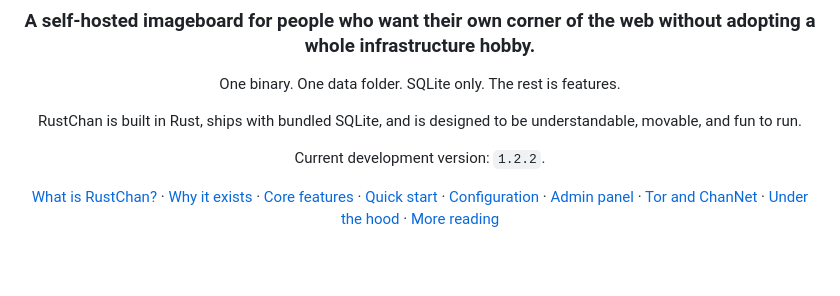
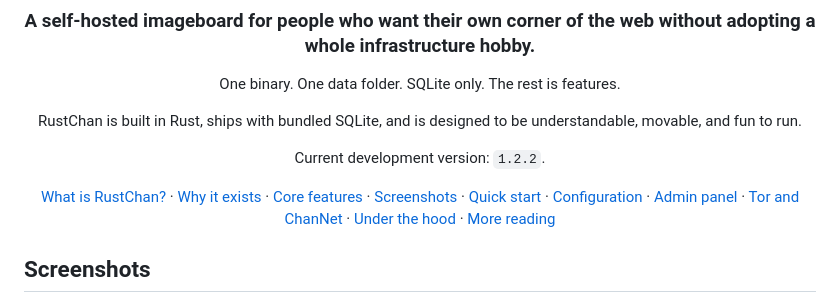
Before and after one commit to csd113/RustChan, a Markdown page: README.md, the part around one of its changes. Rendered like a GitHub page; blank space fills up the shorter version.

Commit message:
Add README screenshots for RustChan

```diff
--- a/README.md
+++ b/README.md
@@ -17,6 +17,7 @@ Current development version: `1.2.2`.
 [What is RustChan?](#what-is-rustchan) ·
 [Why it exists](#why-it-exists) ·
 [Core features](#core-features) ·
+[Screenshots](#screenshots) ·
 [Quick start](#quick-start) ·
 [Configuration](#configuration-and-data) ·
 [Admin panel](#admin-panel-and-cli) ·
@@ -26,4 +27,6 @@ Current development version: `1.2.2`.
 
 </div>
 
+## Screenshots
+
 <p align="center">
```
Also changed, not shown: other parts of README.md (+14 -2 lines), docs/screenshots/rustchan-admin.png (added), docs/screenshots/rustchan-catalog.png (added), docs/screenshots/rustchan-home.png (added), docs/screenshots/rustchan-mobile.png (added), docs/screenshots/rustchan-thread.png (added).
